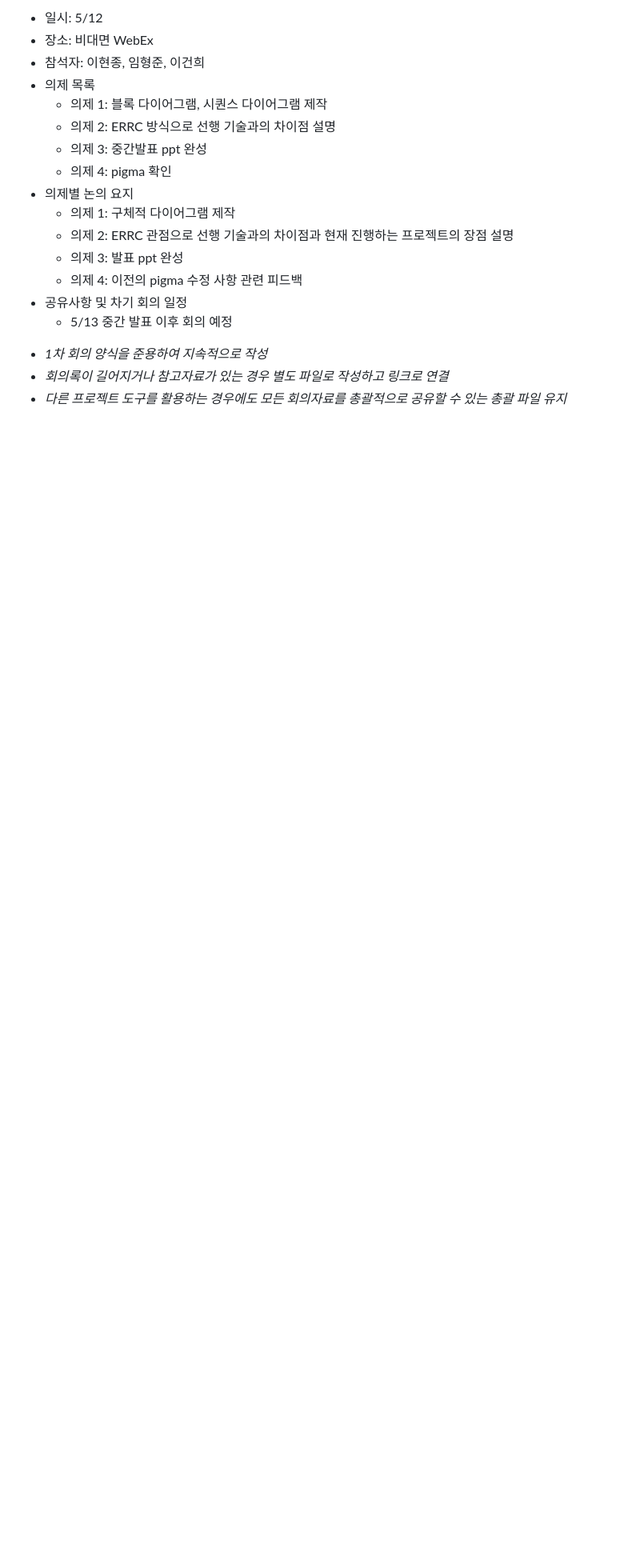
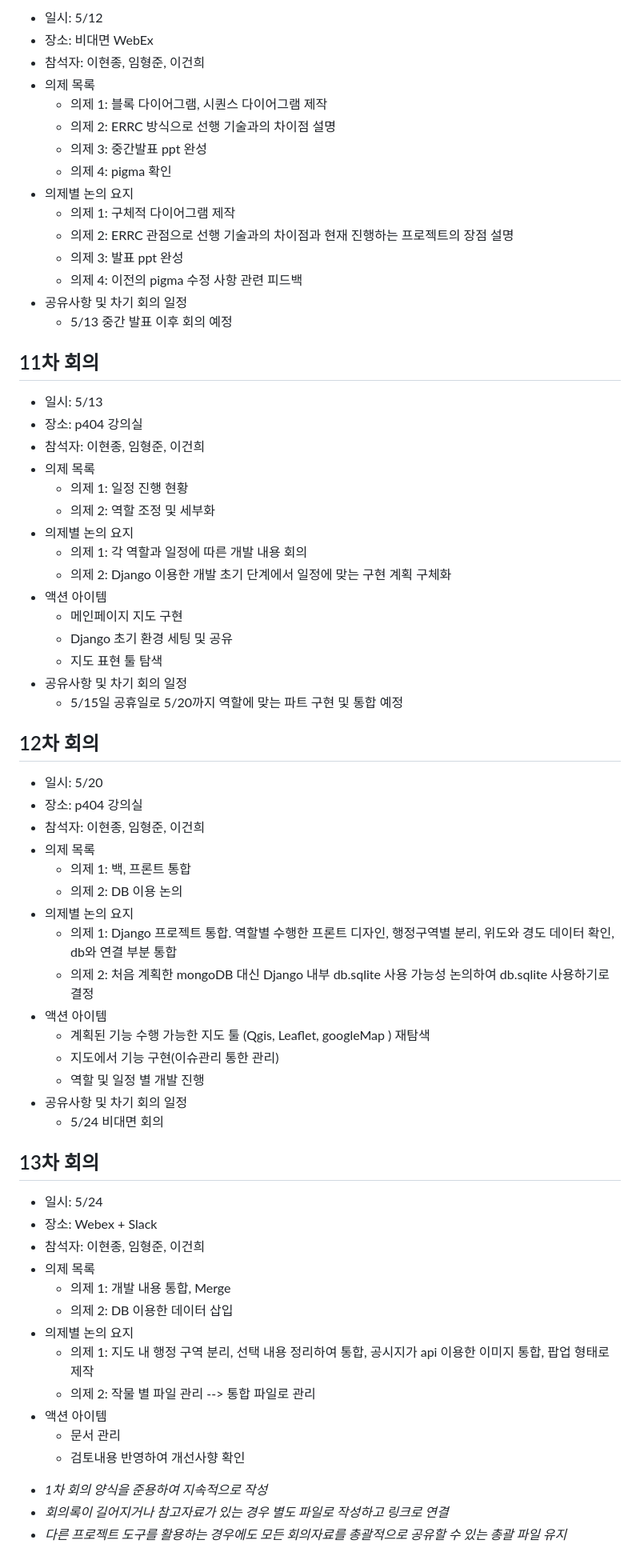
Before and after one commit to CSID-DGU/2024-1-OSSProj-AHA-09, a Markdown page: Doc/4_2_OSSProj_09_Aha_회의록.md, the part around the change. Shown at 80% size. Drawn GitHub-style; blank space fills up the shorter version.

Commit message:
~13차 회의록 작성

```diff
--- a/Doc/4_2_OSSProj_09_Aha_회의록.md
+++ b/Doc/4_2_OSSProj_09_Aha_회의록.md
@@ -164,6 +164,56 @@
     * 의제 4: 이전의 pigma 수정 사항 관련 피드백
 * 공유사항 및 차기 회의 일정
     * 5/13 중간 발표 이후 회의 예정
+
+## 11차 회의
+* 일시: 5/13
+* 장소: p404 강의실
+* 참석자: 이현종, 임형준, 이건희
+* 의제 목록
+    * 의제 1: 일정 진행 현황
+    * 의제 2: 역할 조정 및 세부화
+* 의제별 논의 요지
+    * 의제 1: 각 역할과 일정에 따른 개발 내용 회의
+    * 의제 2: Django 이용한 개발 초기 단계에서 일정에 맞는 구현 계획 구체화
+* 액션 아이템
+    * 메인페이지 지도 구현
+    * Django 초기 환경 세팅 및 공유
+    * 지도 표현 툴 탐색
+* 공유사항 및 차기 회의 일정
+    * 5/15일 공휴일로 5/20까지 역할에 맞는 파트 구현 및 통합 예정
+
+## 12차 회의
+* 일시: 5/20
+* 장소: p404 강의실
+* 참석자: 이현종, 임형준, 이건희
+* 의제 목록
+    * 의제 1: 백, 프론트 통합
+    * 의제 2: DB 이용 논의
+* 의제별 논의 요지
+    * 의제 1: Django 프로젝트 통합. 역할별 수행한 프론트 디자인, 행정구역별 분리, 위도와 경도 데이터 확인, db와 연결 부분 통합
+    * 의제 2: 처음 계획한 mongoDB 대신 Django 내부 db.sqlite 사용 가능성 논의하여 db.sqlite 사용하기로 결정
+* 액션 아이템
+    * 계획된 기능 수행 가능한 지도 툴 (Qgis, Leaflet, googleMap ) 재탐색
+    * 지도에서 기능 구현(이슈관리 통한 관리)
+    * 역할 및 일정 별 개발 진행
+* 공유사항 및 차기 회의 일정
+    * 5/24 비대면 회의
+
+## 13차 회의
+* 일시: 5/24
+* 장소: Webex + Slack
+* 참석자: 이현종, 임형준, 이건희
+* 의제 목록
+    * 의제 1: 개발 내용 통합, Merge
+    * 의제 2: DB 이용한 데이터 삽입
+* 의제별 논의 요지
+    * 의제 1: 지도 내 행정 구역 분리, 선택 내용 정리하여 통합, 공시지가 api 이용한 이미지 통합, 팝업 형태로 제작
+    * 의제 2: 작물 별 파일 관리 --> 통합 파일로 관리
+* 액션 아이템
+    * 문서 관리
+    * 검토내용 반영하여 개선사향 확인
+
+
 - *1차 회의 양식을 준용하여 지속적으로 작성*
 - *회의록이 길어지거나 참고자료가 있는 경우 별도 파일로 작성하고 링크로 연결*
 - *다른 프로젝트 도구를 활용하는 경우에도 모든 회의자료를 총괄적으로 공유할 수 있는 총괄 파일 유지*
```
